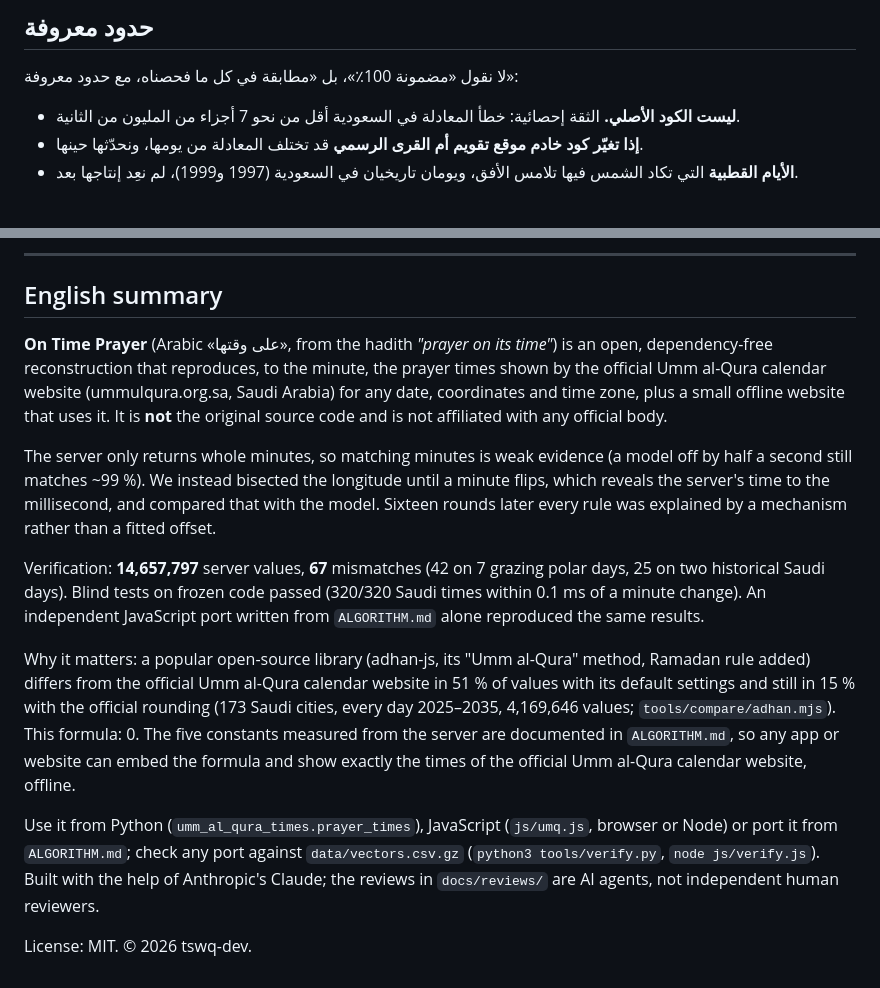
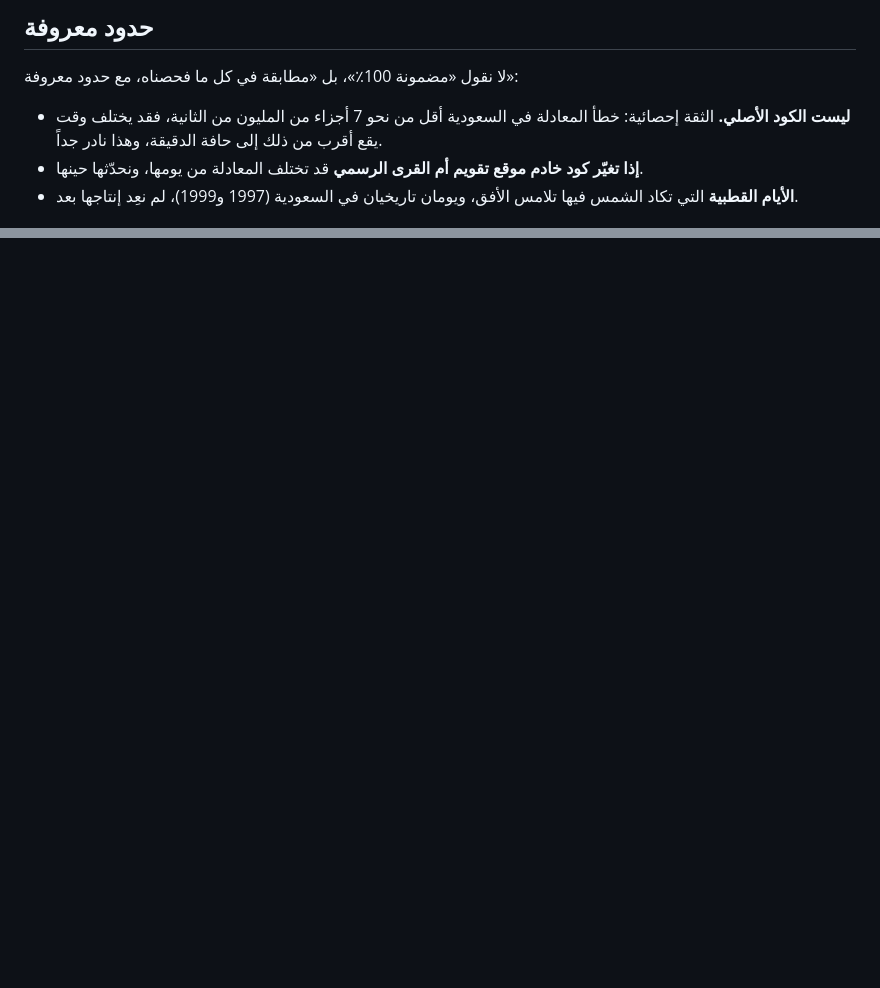
Before and after one commit to tswq-dev/ontime-prayer, a Markdown page: README.md, 2 parts joined by grey strips. GitHub-like rendering; blank space fills up the shorter version.

```diff
--- a/README.md
+++ b/README.md
@@ -167,7 +193,8 @@ node js/verify.js           # الفحص نفسه بنسخة جافاسكربت
 
 لا نقول «مضمونة 100٪»، بل «مطابقة في كل ما فحصناه، مع حدود معروفة»:
 
-- **ليست الكود الأصلي.** الثقة إحصائية: خطأ المعادلة في السعودية أقل من نحو 7 أجزاء من المليون من الثانية.
+- **ليست الكود الأصلي.** الثقة إحصائية: خطأ المعادلة في السعودية أقل من نحو 7 أجزاء من المليون من الثانية، فقد يختلف وقت يقع أقرب
+  من ذلك إلى حافة الدقيقة، وهذا نادر جداً.
 - **إذا تغيّر كود خادم موقع تقويم أم القرى الرسمي** قد تختلف المعادلة من يومها، ونحدّثها حينها.
 - **الأيام القطبية** التي تكاد الشمس فيها تلامس الأفق، ويومان تاريخيان في السعودية (1997 و1999)، لم نعِد إنتاجها بعد.
 
@@ -179,30 +221,2 @@ node js/verify.js           # الفحص نفسه بنسخة جافاسكربت
 
 </div>
-
----
-
-## English summary
-
-**On Time Prayer** (Arabic «على وقتها», from the hadith *"prayer on its time"*) is an open, dependency-free reconstruction that
-reproduces, to the minute, the prayer times shown by the official Umm al-Qura calendar website (ummulqura.org.sa, Saudi Arabia) for any date,
-coordinates and time zone, plus a small offline website that uses it. It is **not** the original source code and is not
-affiliated with any official body.
-
-The server only returns whole minutes, so matching minutes is weak evidence (a model off by half a second still matches ~99 %).
-We instead bisected the longitude until a minute flips, which reveals the server's time to the millisecond, and compared that
-with the model. Sixteen rounds later every rule was explained by a mechanism rather than a fitted offset.
-
-Verification: **14,657,797** server values, **67** mismatches (42 on 7 grazing polar days, 25 on two historical Saudi days).
-Blind tests on frozen code passed (320/320 Saudi times within 0.1 ms of a minute change). An independent JavaScript port written
-from `ALGORITHM.md` alone reproduced the same results.
-
-Why it matters: a popular open-source library (adhan-js, its "Umm al-Qura" method, Ramadan rule added) differs from the official
-Umm al-Qura calendar website in 51 % of values with its default settings and still in 15 % with the official rounding (173 Saudi cities, every day
-2025–2035, 4,169,646 values; `tools/compare/adhan.mjs`). This formula: 0. The five constants measured from the server are
-documented in `ALGORITHM.md`, so any app or website can embed the formula and show exactly the times of the official Umm al-Qura calendar website, offline.
-
-Use it from Python (`umm_al_qura_times.prayer_times`), JavaScript (`js/umq.js`, browser or Node) or port it from `ALGORITHM.md`;
-check any port against `data/vectors.csv.gz` (`python3 tools/verify.py`, `node js/verify.js`). Built with the help of
-Anthropic's Claude; the reviews in `docs/reviews/` are AI agents, not independent human reviewers.
-
-License: MIT. © 2026 tswq-dev.
```
Also changed, not shown: other parts of README.md (+110 -69 lines), README.en.md (added, +217 -0 lines), docs/assets/site.png (added), 5 other files.
